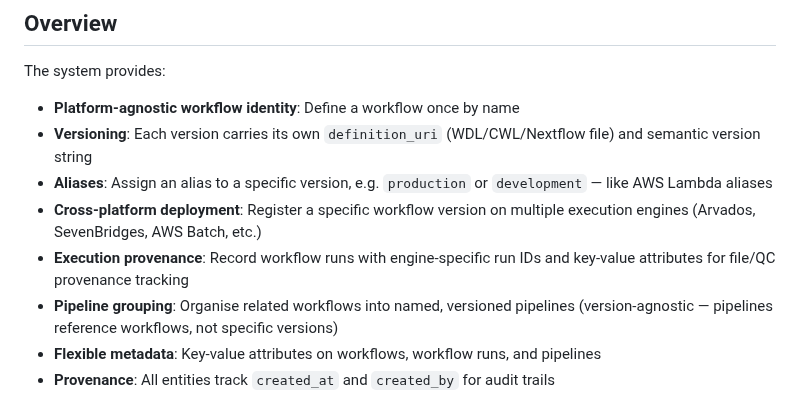
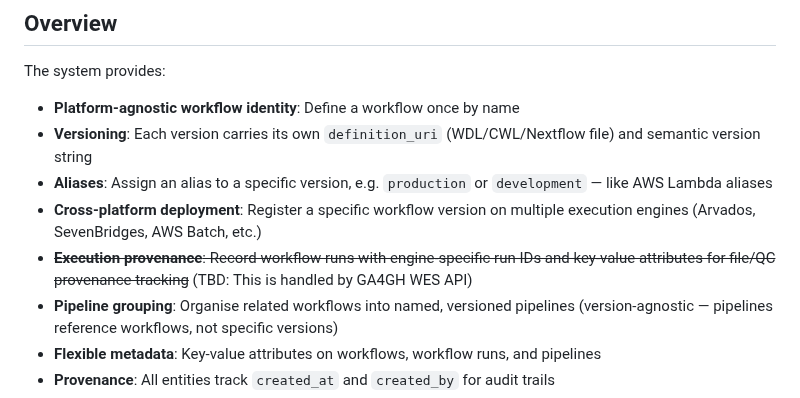
Before and after one commit to NGS360/APIServer, a Markdown page: docs/WORKFLOWS_AND_PIPELINES.md, the part around the change. Drawn GitHub-style.

Commit message:
Update workflows and pipelines documentation
Removed execution provenance section and added a note about GA4GH WES API handling it.

```diff
--- a/docs/WORKFLOWS_AND_PIPELINES.md
+++ b/docs/WORKFLOWS_AND_PIPELINES.md
@@ -10,7 +10,7 @@ The system provides:
 - **Versioning**: Each version carries its own `definition_uri` (WDL/CWL/Nextflow file) and semantic version string
 - **Aliases**: Assign an alias to a specific version, e.g. `production` or `development` — like AWS Lambda aliases
 - **Cross-platform deployment**: Register a specific workflow version on multiple execution engines (Arvados, SevenBridges, AWS Batch, etc.)
-- **Execution provenance**: Record workflow runs with engine-specific run IDs and key-value attributes for file/QC provenance tracking
+- ~~**Execution provenance**: Record workflow runs with engine-specific run IDs and key-value attributes for file/QC provenance tracking~~ (TBD: This is handled by GA4GH WES API)
 - **Pipeline grouping**: Organise related workflows into named, versioned pipelines (version-agnostic — pipelines reference workflows, not specific versions)
 - **Flexible metadata**: Key-value attributes on workflows, workflow runs, and pipelines
 - **Provenance**: All entities track `created_at` and `created_by` for audit trails
```
